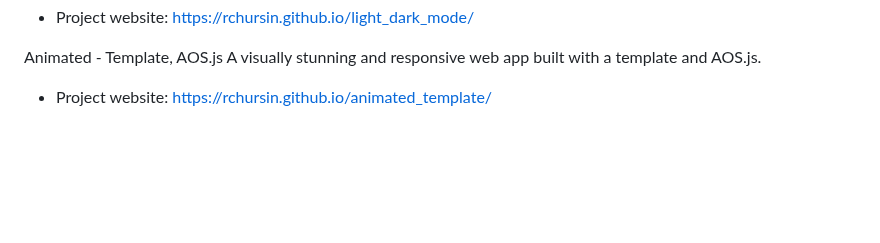
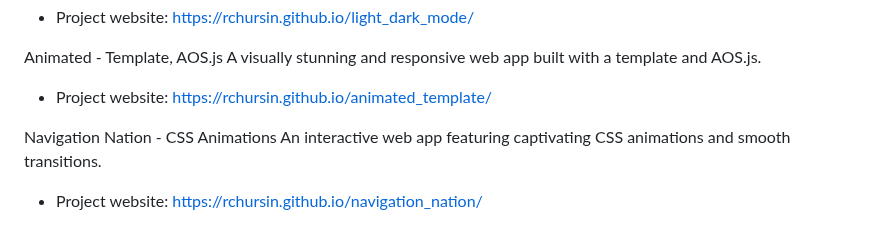
Before and after one commit to RChursin/javascript_projects, a Markdown page: README.md, the part around the change. Rendered like a GitHub page; blank space fills up the shorter version.

Commit message:
RM update

```diff
--- a/README.md
+++ b/README.md
@@ -41,3 +41,7 @@ Light & Dark Mode - DOM, localStorage Lets users switch between light and dark m
 
 Animated - Template, AOS.js A visually stunning and responsive web app built with a template and AOS.js.
 - Project website: https://rchursin.github.io/animated_template/
+
+
+Navigation Nation - CSS Animations An interactive web app featuring captivating CSS animations and smooth transitions.
+- Project website: https://rchursin.github.io/navigation_nation/
```
